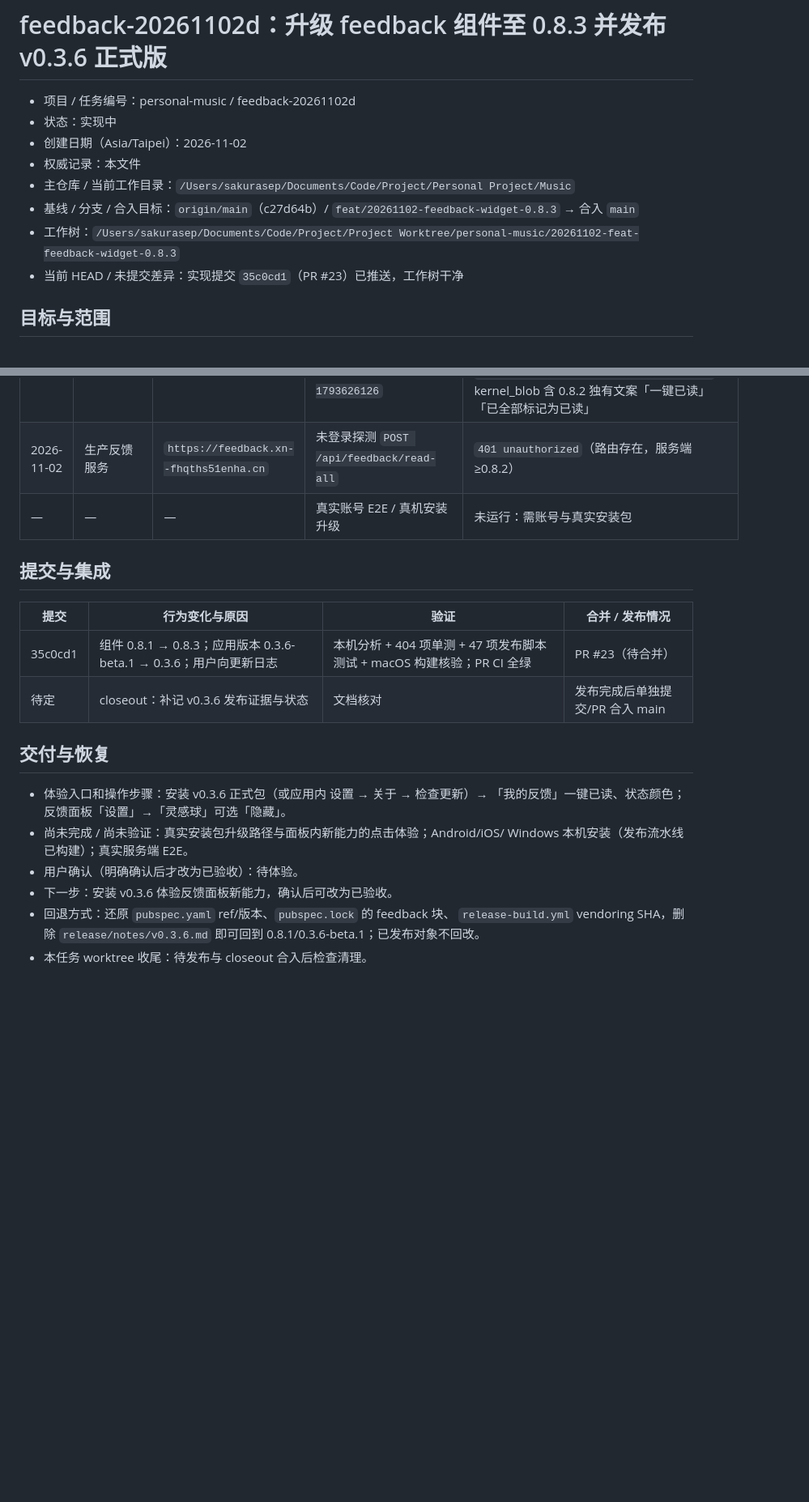
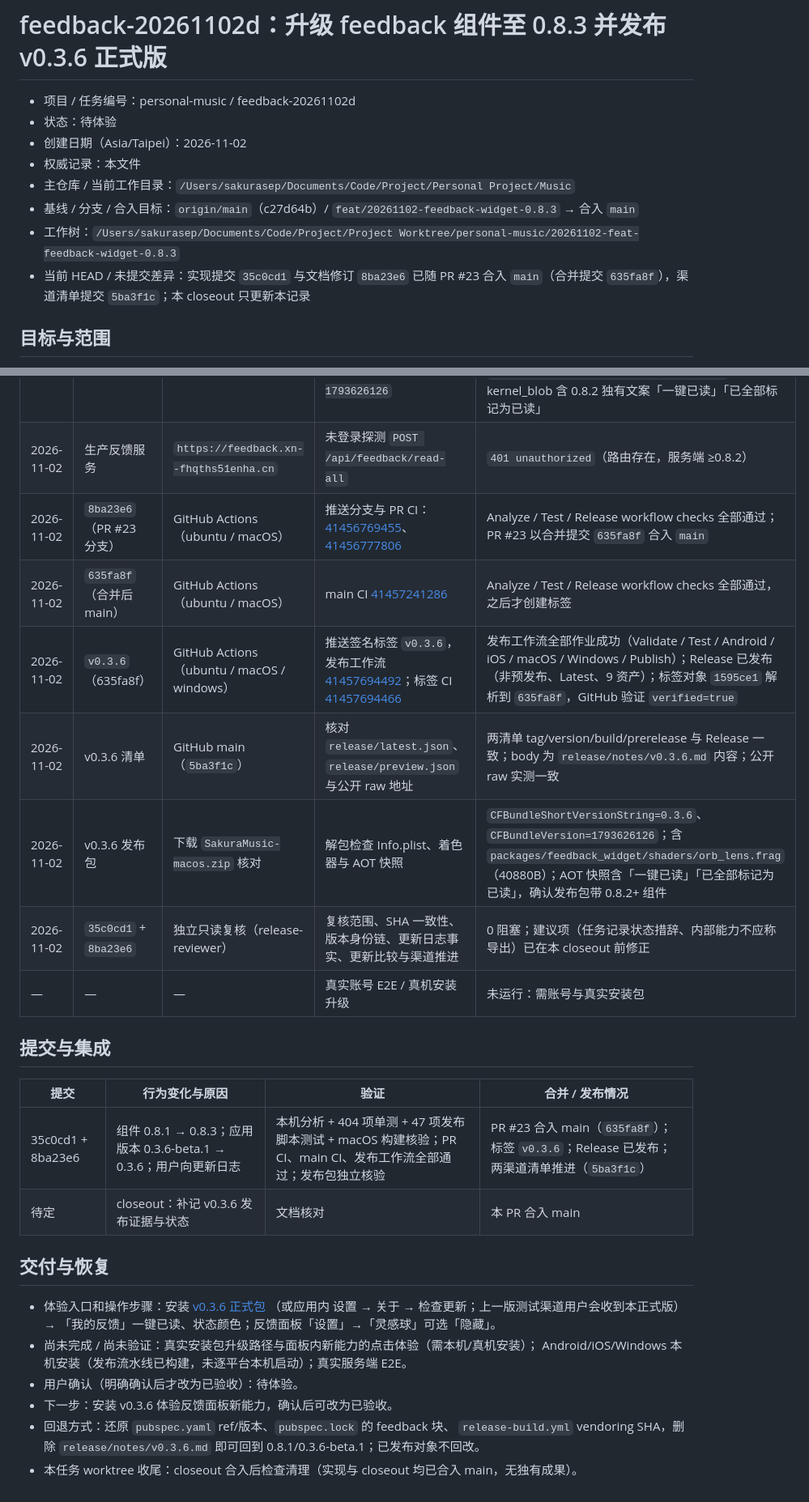
Before and after one commit to SakuraLoveSmile/Sakura-Music, a Markdown page: docs/tasks/20261102-feedback-widget-0.8.3.md, 2 parts joined by grey strips. Shown at 81% size. Rendered like a GitHub page; blank space fills up the shorter version.

Commit message:
docs(tasks): close out feedback 0.8.3 task with v0.3.6 release evidence
Record the v0.3.6 release: PR #23 merged as 635fa8f, signed tag v0.3.6
verified, release published non-draft/non-prerelease as Latest with nine
assets, latest.json and preview.json both advanced to 0.3.6/1793626126
(manifest commit 5ba3f1c), and the downloaded macOS package confirmed at
CFBundleShortVersionString 0.3.6 / CFBundleVersion 1793626126 with the
feedback shader and the 0.8.2 mark-all-read strings. Status moves to
待体验; real install/upgrade verification is still pending.

```diff
--- a/docs/tasks/20261102-feedback-widget-0.8.3.md
+++ b/docs/tasks/20261102-feedback-widget-0.8.3.md
@@ -1,13 +1,13 @@
 # feedback-20261102d：升级 feedback 组件至 0.8.3 并发布 v0.3.6 正式版
 
 - 项目 / 任务编号：personal-music / feedback-20261102d
-- 状态：实现中
+- 状态：待体验
 - 创建日期（Asia/Taipei）：2026-11-02
 - 权威记录：本文件
 - 主仓库 / 当前工作目录：`/Users/sakurasep/Documents/Code/Project/Personal Project/Music`
 - 基线 / 分支 / 合入目标：`origin/main`（c27d64b）/ `feat/20261102-feedback-widget-0.8.3` → 合入 `main`
 - 工作树：`/Users/sakurasep/Documents/Code/Project/Project Worktree/personal-music/20261102-feat-feedback-widget-0.8.3`
-- 当前 HEAD / 未提交差异：实现提交 `35c0cd1`（PR #23）已推送，工作树干净
+- 当前 HEAD / 未提交差异：实现提交 `35c0cd1` 与文档修订 `8ba23e6` 已随 PR #23 合入 `main`（合并提交 `635fa8f`），渠道清单提交 `5ba3f1c`；本 closeout 只更新本记录
 
 ## 目标与范围
 
@@ -60,24 +60,31 @@
 | 2026-11-02 | 同上 | 同上 | `python3 -m unittest discover -s .github/scripts/tests -v` | 47 项通过（Python 3.10.10 / PyYAML 6.0.2） |
 | 2026-11-02 | 同上 | macOS arm64 debug | `flutter build macos --debug --build-name 0.3.6 --build-number 1793626126` | 构建成功；Info.plist `CFBundleShortVersionString=0.3.6`、`CFBundleVersion=1793626126`；产物含 `feedback_widget/shaders/orb_lens.frag`；kernel_blob 含 0.8.2 独有文案「一键已读」「已全部标记为已读」 |
 | 2026-11-02 | 生产反馈服务 | `https://feedback.xn--fhqths51enha.cn` | 未登录探测 `POST /api/feedback/read-all` | `401 unauthorized`（路由存在，服务端 ≥0.8.2） |
+| 2026-11-02 | `8ba23e6`（PR #23 分支） | GitHub Actions（ubuntu / macOS） | 推送分支与 PR CI：[41456769455](https://github.com/SakuraLoveSmile/Sakura-Music/actions/runs/41456769455)、[41456777806](https://github.com/SakuraLoveSmile/Sakura-Music/actions/runs/41456777806) | Analyze / Test / Release workflow checks 全部通过；PR #23 以合并提交 `635fa8f` 合入 `main` |
+| 2026-11-02 | `635fa8f`（合并后 main） | GitHub Actions（ubuntu / macOS） | main CI [41457241286](https://github.com/SakuraLoveSmile/Sakura-Music/actions/runs/41457241286) | Analyze / Test / Release workflow checks 全部通过，之后才创建标签 |
+| 2026-11-02 | `v0.3.6`（635fa8f） | GitHub Actions（ubuntu / macOS / windows） | 推送签名标签 `v0.3.6`，发布工作流 [41457694492](https://github.com/SakuraLoveSmile/Sakura-Music/actions/runs/41457694492)；标签 CI [41457694466](https://github.com/SakuraLoveSmile/Sakura-Music/actions/runs/41457694466) | 发布工作流全部作业成功（Validate / Test / Android / iOS / macOS / Windows / Publish）；Release 已发布（非预发布、Latest、9 资产）；标签对象 `1595ce1` 解析到 `635fa8f`，GitHub 验证 `verified=true` |
+| 2026-11-02 | v0.3.6 清单 | GitHub main（`5ba3f1c`） | 核对 `release/latest.json`、`release/preview.json` 与公开 raw 地址 | 两清单 tag/version/build/prerelease 与 Release 一致；body 为 `release/notes/v0.3.6.md` 内容；公开 raw 实测一致 |
+| 2026-11-02 | v0.3.6 发布包 | 下载 `SakuraMusic-macos.zip` 核对 | 解包检查 Info.plist、着色器与 AOT 快照 | `CFBundleShortVersionString=0.3.6`、`CFBundleVersion=1793626126`；含 `packages/feedback_widget/shaders/orb_lens.frag`（40880B）；AOT 快照含「一键已读」「已全部标记为已读」，确认发布包带 0.8.2+ 组件 |
+| 2026-11-02 | `35c0cd1` + `8ba23e6` | 独立只读复核（release-reviewer） | 复核范围、SHA 一致性、版本身份链、更新日志事实、更新比较与渠道推进 | 0 阻塞；建议项（任务记录状态措辞、内部能力不应称导出）已在本 closeout 前修正 |
 | — | — | — | 真实账号 E2E / 真机安装升级 | 未运行：需账号与真实安装包 |
 
 ## 提交与集成
 
 | 提交 | 行为变化与原因 | 验证 | 合并 / 发布情况 |
 | --- | --- | --- | --- |
-| 35c0cd1 | 组件 0.8.1 → 0.8.3；应用版本 0.3.6-beta.1 → 0.3.6；用户向更新日志 | 本机分析 + 404 项单测 + 47 项发布脚本测试 + macOS 构建核验；PR CI 全绿 | PR #23（待合并） |
-| 待定 | closeout：补记 v0.3.6 发布证据与状态 | 文档核对 | 发布完成后单独提交/PR 合入 main |
+| 35c0cd1 + 8ba23e6 | 组件 0.8.1 → 0.8.3；应用版本 0.3.6-beta.1 → 0.3.6；用户向更新日志 | 本机分析 + 404 项单测 + 47 项发布脚本测试 + macOS 构建核验；PR CI、main CI、发布工作流全部通过；发布包独立核验 | PR #23 合入 main（`635fa8f`）；标签 `v0.3.6`；Release 已发布；两渠道清单推进（`5ba3f1c`） |
+| 待定 | closeout：补记 v0.3.6 发布证据与状态 | 文档核对 | 本 PR 合入 main |
 
 ## 交付与恢复
 
-- 体验入口和操作步骤：安装 v0.3.6 正式包（或应用内 设置 → 关于 → 检查更新）→
+- 体验入口和操作步骤：安装 [v0.3.6 正式包](https://github.com/SakuraLoveSmile/Sakura-Music/releases/tag/v0.3.6)
+  （或应用内 设置 → 关于 → 检查更新；上一版测试渠道用户会收到本正式版）→
   「我的反馈」一键已读、状态颜色；反馈面板「设置」→「灵感球」可选「隐藏」。
-- 尚未完成 / 尚未验证：真实安装包升级路径与面板内新能力的点击体验；Android/iOS/
-  Windows 本机安装（发布流水线已构建）；真实服务端 E2E。
+- 尚未完成 / 尚未验证：真实安装包升级路径与面板内新能力的点击体验（需本机/真机安装）；
+  Android/iOS/Windows 本机安装（发布流水线已构建，未逐平台本机启动）；真实服务端 E2E。
 - 用户确认（明确确认后才改为已验收）：待体验。
 - 下一步：安装 v0.3.6 体验反馈面板新能力，确认后可改为已验收。
 - 回退方式：还原 `pubspec.yaml` ref/版本、`pubspec.lock` 的 feedback 块、
   `release-build.yml` vendoring SHA，删除 `release/notes/v0.3.6.md` 即可回到
   0.8.1/0.3.6-beta.1；已发布对象不回改。
-- 本任务 worktree 收尾：待发布与 closeout 合入后检查清理。
+- 本任务 worktree 收尾：closeout 合入后检查清理（实现与 closeout 均已合入 main，无独有成果）。
```
Also changed, not shown: other parts of docs/tasks/20261102-feedback-widget-0.8.3.md (+1 -1 lines).
